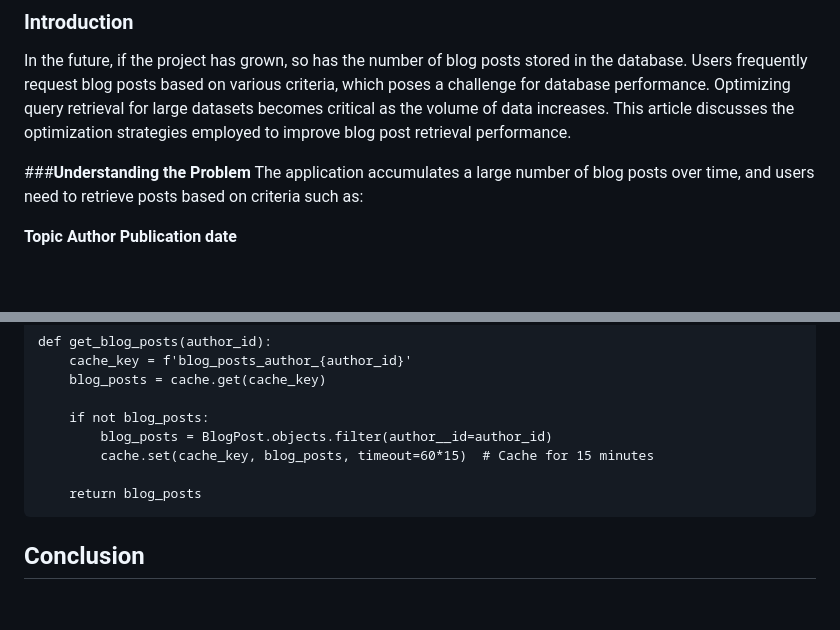
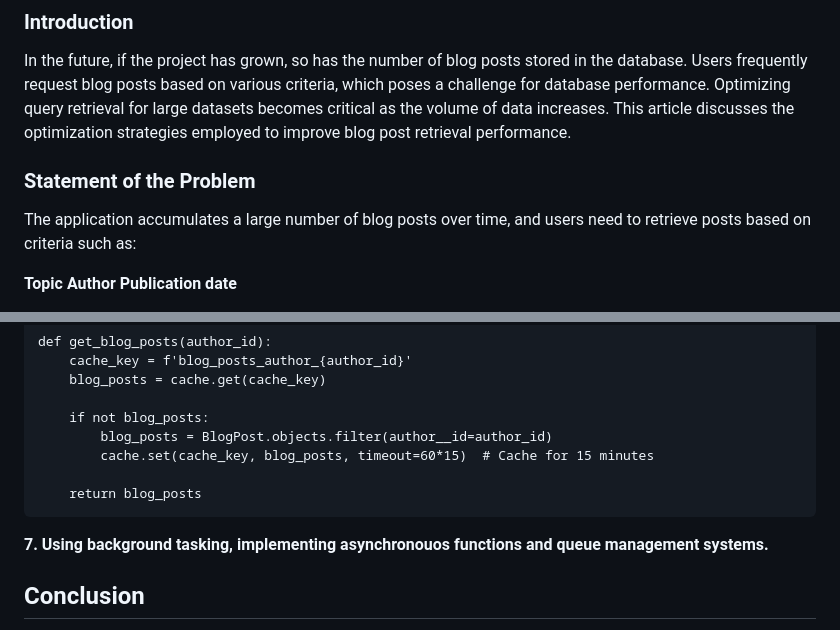
Before and after one commit to agentroj/ss_exam, a Markdown page: README.md, 2 parts joined by grey strips. GitHub-like rendering; blank space fills up the shorter version.

````diff
--- a/README.md
+++ b/README.md
@@ -99,7 +99,7 @@ You can access the Django admin panel at http://localhost:8765/admin using the s
 ### **Introduction**
 In the future, if the project has grown, so has the number of blog posts stored in the database. Users frequently request blog posts based on various criteria, which poses a challenge for database performance. Optimizing query retrieval for large datasets becomes critical as the volume of data increases. This article discusses the optimization strategies employed to improve blog post retrieval performance.
 
-###**Understanding the Problem**
+### **Statement of the Problem**
 The application accumulates a large number of blog posts over time, and users need to retrieve posts based on criteria such as:
 
 **Topic**
@@ -174,5 +174,7 @@ def get_blog_posts(author_id):
     return blog_posts
 ```
 
+**7. Using background tasking, implementing asynchronouos functions and queue management systems.**
+
 ## **Conclusion**
 Optimizing blog post retrieval in a growing project is essential to ensure a smooth and responsive user experience. By employing efficient query techniques, indexing key fields, and implementing caching and pagination, we can significantly improve the performance of the application. For larger deployments, a scalable database like PostgreSQL or MySQL would be ideal for handling high volumes of data.
````
Also changed, not shown: other parts of README.md (+1 -1 lines).
